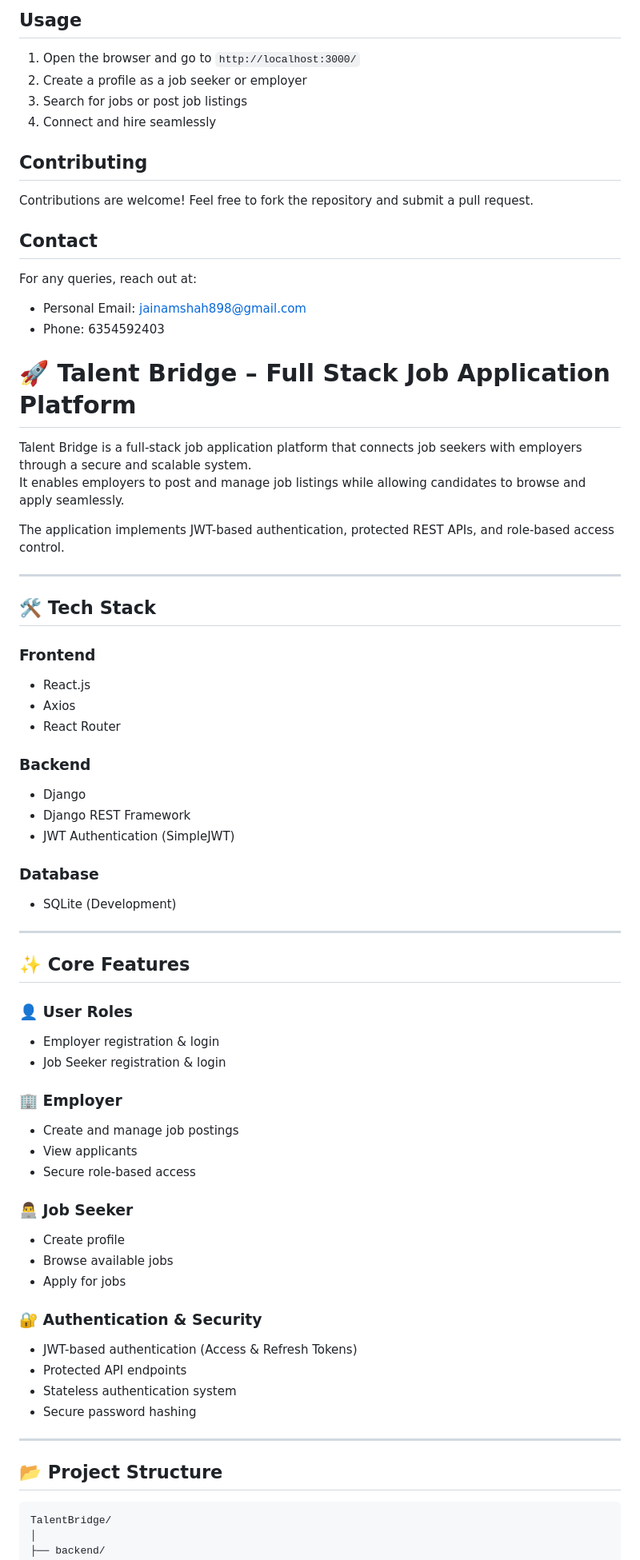
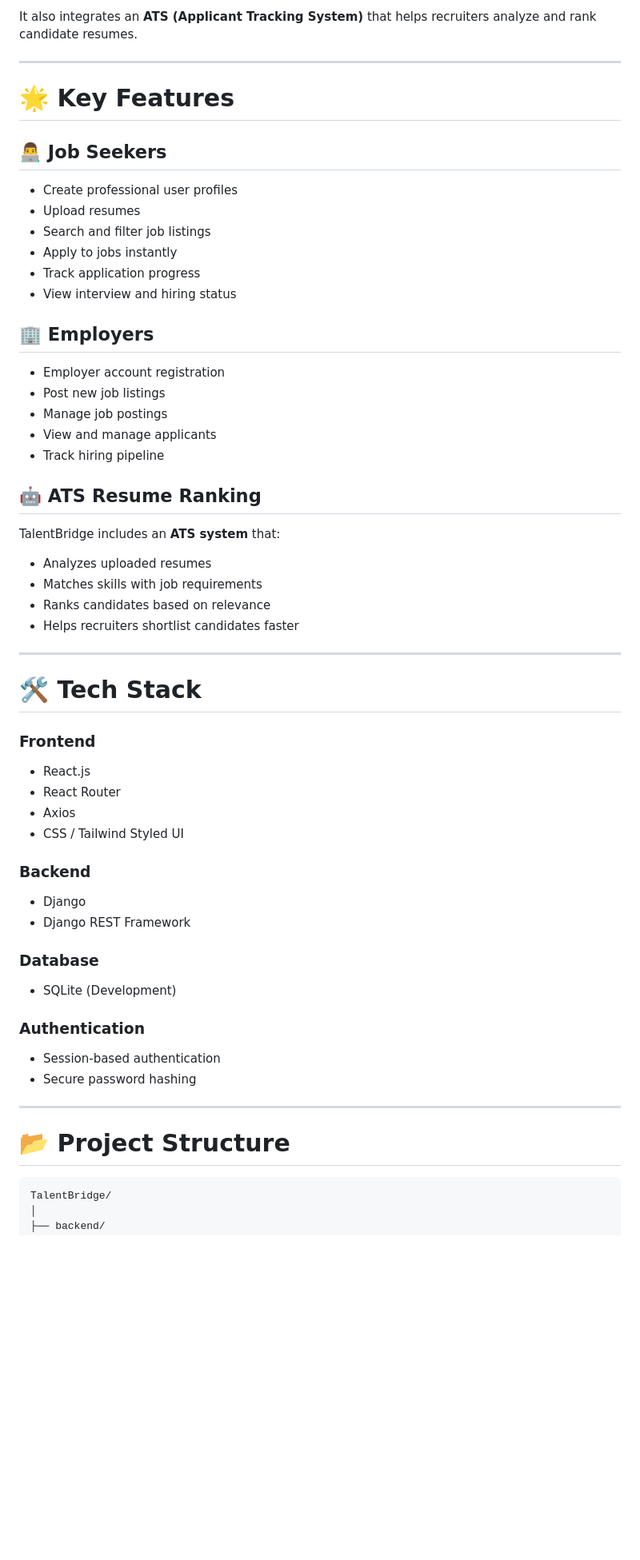
Before and after one commit to Jainam259/Talent_Bridge, a Markdown page: README.md, the part around one of its changes. Shown at 80% size. Drawn GitHub-style; blank space fills up the shorter version.

````diff
--- a/README.md
+++ b/README.md
@@ -71,71 +7,63 @@ Ensure you have the following installed:
-## Usage
-
-1. Open the browser and go to `http://localhost:3000/`
-2. Create a profile as a job seeker or employer
-3. Search for jobs or post job listings
-4. Connect and hire seamlessly
-
-## Contributing
-
-Contributions are welcome! Feel free to fork the repository and submit a pull request.
-
-## Contact
-
-For any queries, reach out at:
-- Personal Email: [jainamshah898@gmail.com](mailto:jainamshah898@gmail.com)
-- Phone: 6354592403
-
-# 🚀 Talent Bridge – Full Stack Job Application Platform
-
-Talent Bridge is a full-stack job application platform that connects job seekers with employers through a secure and scalable system.
-It enables employers to post and manage job listings while allowing candidates to browse and apply seamlessly.
-
-The application implements JWT-based authentication, protected REST APIs, and role-based access control.
+It also integrates an **ATS (Applicant Tracking System)** that helps recruiters analyze and rank candidate resumes.
 
 ---
 
-## 🛠 Tech Stack
+# 🌟 Key Features
 
-### Frontend
-- React.js
-- Axios
-- React Router
+## 👨‍💻 Job Seekers
 
-### Backend
-- Django
-- Django REST Framework
-- JWT Authentication (SimpleJWT)
+* Create professional user profiles
+* Upload resumes
+* Search and filter job listings
+* Apply to jobs instantly
+* Track application progress
+* View interview and hiring status
 
-### Database
-- SQLite (Development)
+## 🏢 Employers
+
+* Employer account registration
+* Post new job listings
+* Manage job postings
+* View and manage applicants
+* Track hiring pipeline
+
+## 🤖 ATS Resume Ranking
+
+TalentBridge includes an **ATS system** that:
+
+* Analyzes uploaded resumes
+* Matches skills with job requirements
+* Ranks candidates based on relevance
+* Helps recruiters shortlist candidates faster
 
 ---
 
-## ✨ Core Features
+# 🛠 Tech Stack
 
-### 👤 User Roles
-- Employer registration & login
-- Job Seeker registration & login
+### Frontend
 
-### 🏢 Employer
-- Create and manage job postings
-- View applicants
-- Secure role-based access
+* React.js
+* React Router
+* Axios
+* CSS / Tailwind Styled UI
 
-### 👨‍💻 Job Seeker
-- Create profile
-- Browse available jobs
-- Apply for jobs
+### Backend
 
-### 🔐 Authentication & Security
-- JWT-based authentication (Access & Refresh Tokens)
-- Protected API endpoints
-- Stateless authentication system
-- Secure password hashing
+* Django
+* Django REST Framework
+
+### Database
+
+* SQLite (Development)
+
+### Authentication
+
+* Session-based authentication
+* Secure password hashing
 
 ---
 
-## 📂 Project Structure
+# 📂 Project Structure
 
 ```
 TalentBridge/
````
Also changed, not shown: other parts of README.md (+132 -104 lines).
